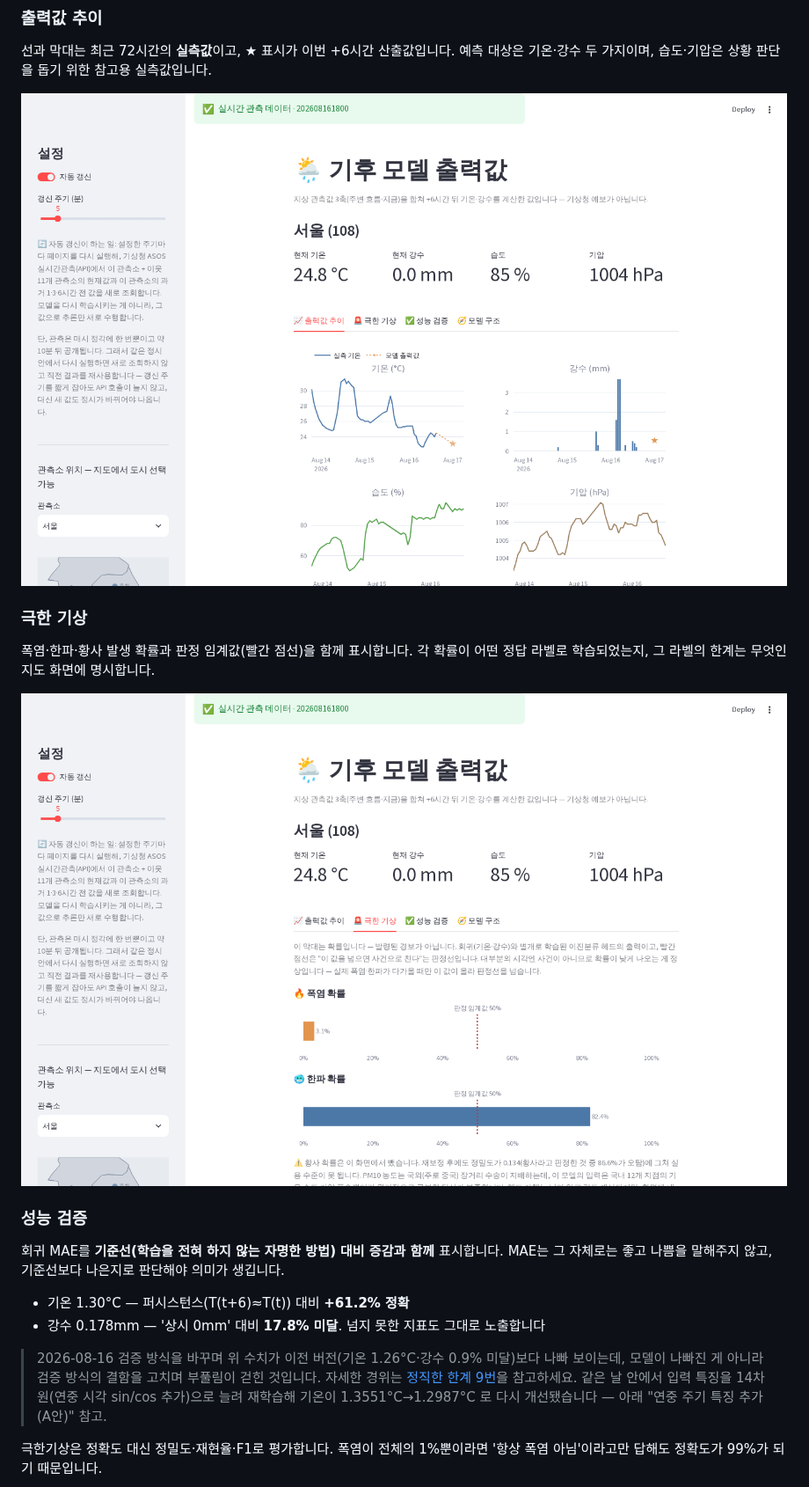
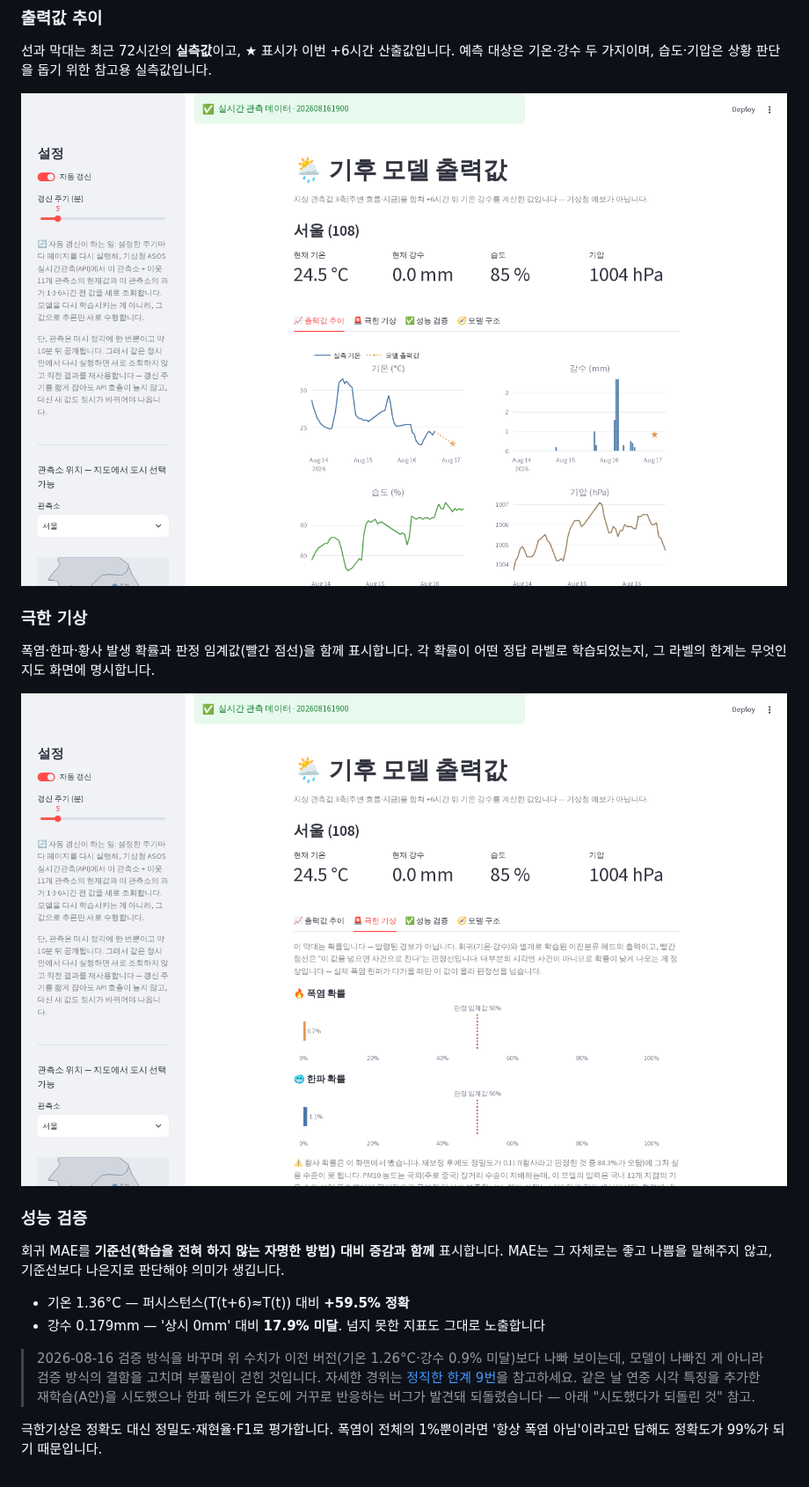
Before and after one commit to yssong01/climate-forecast, a Markdown page: README.md, the part around one of its changes. Shown at 88% size. Rendered like a GitHub page; pictures changed too: docs/images/tab-extreme.png, docs/images/tab-trend.png.

```diff
--- a/README.md
+++ b/README.md
@@ -48,15 +48,15 @@
 회귀 MAE를 **기준선(학습을 전혀 하지 않는 자명한 방법) 대비 증감과 함께** 표시합니다.
 MAE는 그 자체로는 좋고 나쁨을 말해주지 않고, 기준선보다 나은지로 판단해야 의미가 생깁니다.
 
-- 기온 1.30°C — 퍼시스턴스(T(t+6)≈T(t)) 대비 **+61.2% 정확**
-- 강수 0.178mm — '상시 0mm' 대비 **17.8% 미달**. 넘지 못한 지표도 그대로 노출합니다
+- 기온 1.36°C — 퍼시스턴스(T(t+6)≈T(t)) 대비 **+59.5% 정확**
+- 강수 0.179mm — '상시 0mm' 대비 **17.9% 미달**. 넘지 못한 지표도 그대로 노출합니다
 
 > 2026-08-16 검증 방식을 바꾸며 위 수치가 이전 버전(기온 1.26°C·강수 0.9%
 > 미달)보다 나빠 보이는데, 모델이 나빠진 게 아니라 검증 방식의 결함을
 > 고치며 부풀림이 걷힌 것입니다. 자세한 경위는 [정직한 한계 9번](#9-검증-분할이-일-단위-라벨을-누수시키고-있었습니다)을 참고하세요.
-> 같은 날 안에서 입력 특징을 14차원(연중 시각 sin/cos 추가)으로 늘려 재학습해
-> 기온이 1.3551°C→1.2987°C 로 다시 개선됐습니다 — 아래 "연중 주기 특징
-> 추가(A안)" 참고.
+> 같은 날 연중 시각 특징을 추가한 재학습(A안)을 시도했으나 한파 헤드가
+> 온도에 거꾸로 반응하는 버그가 발견돼 되돌렸습니다 — 아래 "시도했다가
+> 되돌린 것" 참고.
 
 극한기상은 정확도 대신 정밀도·재현율·F1로 평가합니다. 폭염이 전체의 1%뿐이라면
 '항상 폭염 아님'이라고만 답해도 정확도가 99%가 되기 때문입니다.
```
Also changed, not shown: other parts of README.md (+44 -40 lines), docs/images/tab-model.png, docs/images/tab-performance.png, 6 other files.
